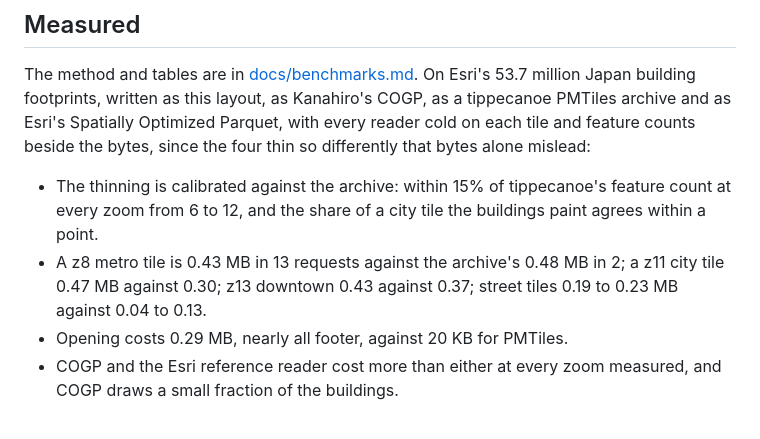
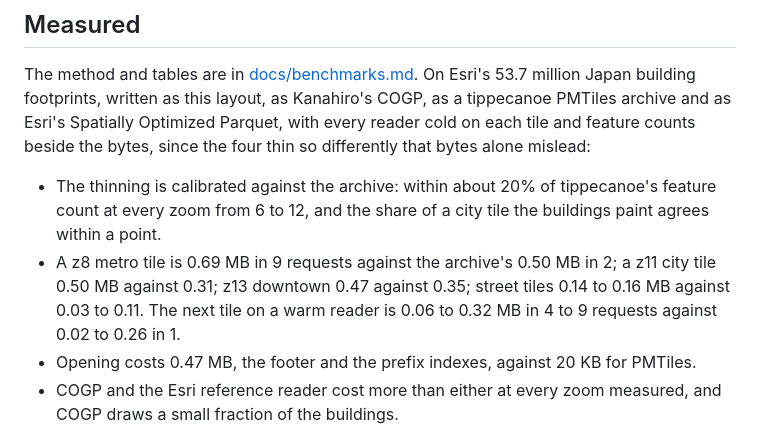
Before and after one commit to Shane98c/geoparquet-lod, a Markdown page: README.md, the part around the change. GitHub-like rendering.

Commit message:
benchmarks: Japan numbers against the zoom-0 archive
Claude-Session: https://claude.ai/code/session_013qk4om1tsFwFDjSHqepR1g

```diff
--- a/README.md
+++ b/README.md
@@ -203,13 +203,16 @@ Optimized Parquet, with every reader cold on each tile and feature counts
 beside the bytes, since the four thin so differently that bytes alone
 mislead:
 
-- The thinning is calibrated against the archive: within 15% of
+- The thinning is calibrated against the archive: within about 20% of
   tippecanoe's feature count at every zoom from 6 to 12, and the share of
   a city tile the buildings paint agrees within a point.
-- A z8 metro tile is 0.43 MB in 13 requests against the archive's 0.48 MB
-  in 2; a z11 city tile 0.47 MB against 0.30; z13 downtown 0.43 against
-  0.37; street tiles 0.19 to 0.23 MB against 0.04 to 0.13.
-- Opening costs 0.29 MB, nearly all footer, against 20 KB for PMTiles.
+- A z8 metro tile is 0.69 MB in 9 requests against the archive's 0.50 MB
+  in 2; a z11 city tile 0.50 MB against 0.31; z13 downtown 0.47 against
+  0.35; street tiles 0.14 to 0.16 MB against 0.03 to 0.11. The next tile
+  on a warm reader is 0.06 to 0.32 MB in 4 to 9 requests against 0.02 to
+  0.26 in 1.
+- Opening costs 0.47 MB, the footer and the prefix indexes, against 20 KB
+  for PMTiles.
 - COGP and the Esri reference reader cost more than either at every zoom
   measured, and COGP draws a small fraction of the buildings.
 
```
Also changed, not shown: docs/benchmarks.md (+39 -31 lines).
